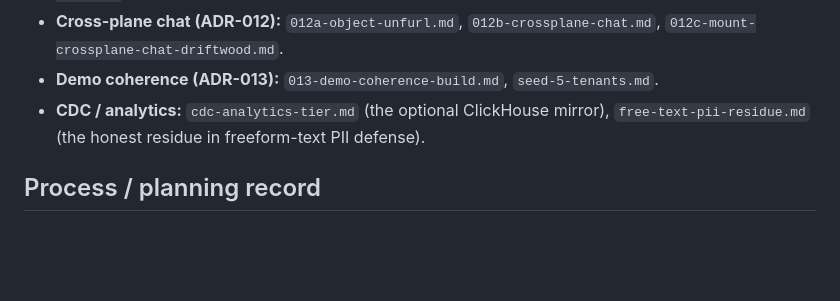
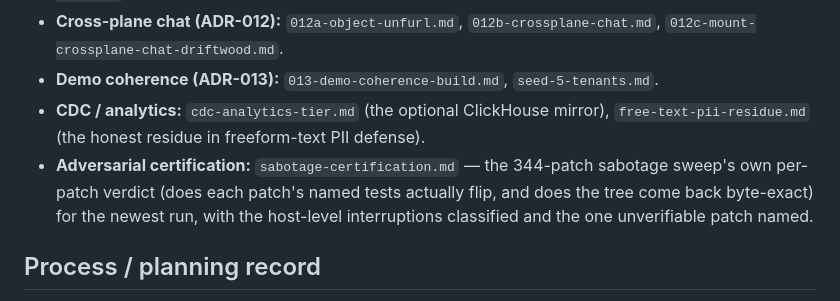
Before and after one commit to kubeworkz/samen-erp, a Markdown page: docs/README.md, the part around the change. Drawn GitHub-style; blank space fills up the shorter version.

```diff
--- a/docs/README.md
+++ b/docs/README.md
@@ -102,6 +102,7 @@ proven," not as ongoing reference:
 - **Cross-plane chat (ADR-012):** `012a-object-unfurl.md`, `012b-crossplane-chat.md`, `012c-mount-crossplane-chat-driftwood.md`.
 - **Demo coherence (ADR-013):** `013-demo-coherence-build.md`, `seed-5-tenants.md`.
 - **CDC / analytics:** `cdc-analytics-tier.md` (the optional ClickHouse mirror), `free-text-pii-residue.md` (the honest residue in freeform-text PII defense).
+- **Adversarial certification:** `sabotage-certification.md` — the 344-patch sabotage sweep's own per-patch verdict (does each patch's named tests actually flip, and does the tree come back byte-exact) for the newest run, with the host-level interruptions classified and the one unverifiable patch named.
 
 ## Process / planning record
 
```
Also changed, not shown: docs/sabotage-certification.md (added, +116 -0 lines).
